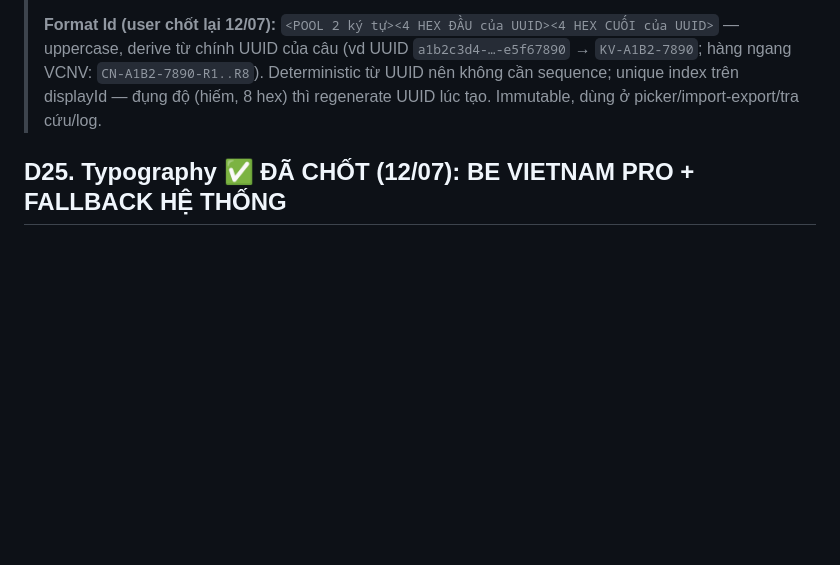
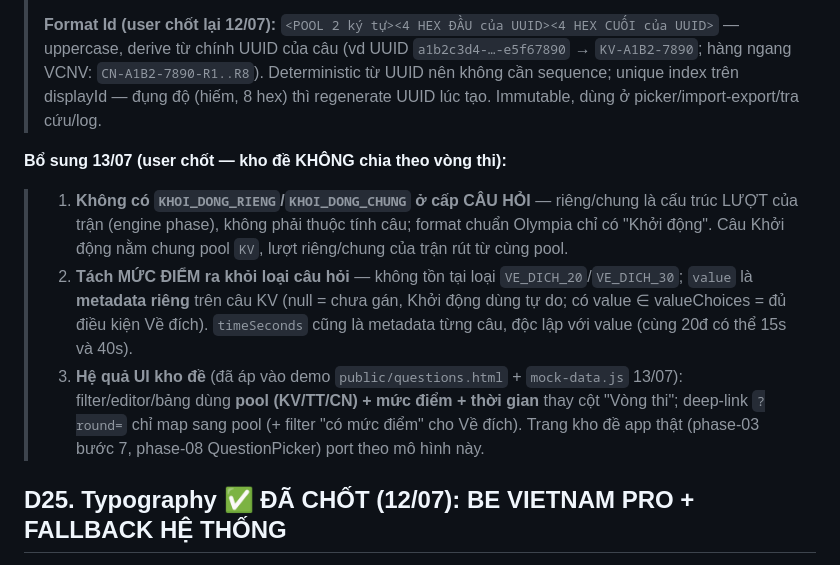
Before and after one commit to Noboroto/KnowledgeDome, a Markdown page: plans/260711-2340-olympia-contest-system/DEFERED.md, the part around the change. GitHub-like rendering; blank space fills up the shorter version.

```diff
--- a/plans/260711-2340-olympia-contest-system/DEFERED.md
+++ b/plans/260711-2340-olympia-contest-system/DEFERED.md
@@ -304,6 +304,12 @@ Kèm quyết định đi cùng của user: **TRIM toàn bộ** nội dung đề
 >
 > **Format Id (user chốt lại 12/07):** `<POOL 2 ký tự><4 HEX ĐẦU của UUID><4 HEX CUỐI của UUID>` — uppercase, derive từ chính UUID của câu (vd UUID `a1b2c3d4-…-e5f67890` → `KV-A1B2-7890`; hàng ngang VCNV: `CN-A1B2-7890-R1..R8`). Deterministic từ UUID nên không cần sequence; unique index trên displayId — đụng độ (hiếm, 8 hex) thì regenerate UUID lúc tạo. Immutable, dùng ở picker/import-export/tra cứu/log.
 
+**Bổ sung 13/07 (user chốt — kho đề KHÔNG chia theo vòng thi):**
+
+> 1. **Không có `KHOI_DONG_RIENG`/`KHOI_DONG_CHUNG` ở cấp CÂU HỎI** — riêng/chung là cấu trúc LƯỢT của trận (engine phase), không phải thuộc tính câu; format chuẩn Olympia chỉ có "Khởi động". Câu Khởi động nằm chung pool `KV`, lượt riêng/chung của trận rút từ cùng pool.
+> 2. **Tách MỨC ĐIỂM ra khỏi loại câu hỏi** — không tồn tại loại `VE_DICH_20`/`VE_DICH_30`; `value` là **metadata riêng** trên câu KV (null = chưa gán, Khởi động dùng tự do; có value ∈ valueChoices = đủ điều kiện Về đích). `timeSeconds` cũng là metadata từng câu, độc lập với value (cùng 20đ có thể 15s và 40s).
+> 3. **Hệ quả UI kho đề** (đã áp vào demo `public/questions.html` + `mock-data.js` 13/07): filter/editor/bảng dùng **pool (KV/TT/CN) + mức điểm + thời gian** thay cột "Vòng thi"; deep-link `?round=` chỉ map sang pool (+ filter "có mức điểm" cho Về đích). Trang kho đề app thật (phase-03 bước 7, phase-08 QuestionPicker) port theo mô hình này.
+
 ## D25. Typography ✅ ĐÃ CHỐT (12/07): BE VIETNAM PRO + FALLBACK HỆ THỐNG
 
 > **User chốt:** font chữ toàn hệ thống = **Be Vietnam Pro**, fallback các font hệ thống hỗ trợ tiếng Việt sẵn trên Windows/macOS. Font stack chuẩn (đã áp vào `public/assets/tokens.css` `--font-sans`):
```
Also changed, not shown: plans/260711-2340-olympia-contest-system/phase-03-question-bank.md (+8 -2 lines).
